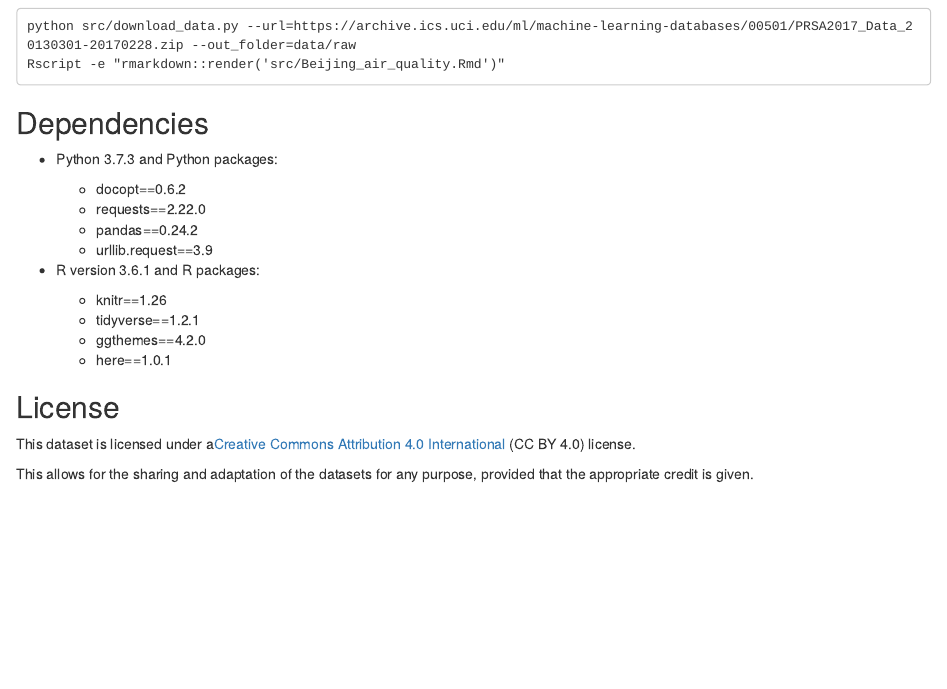
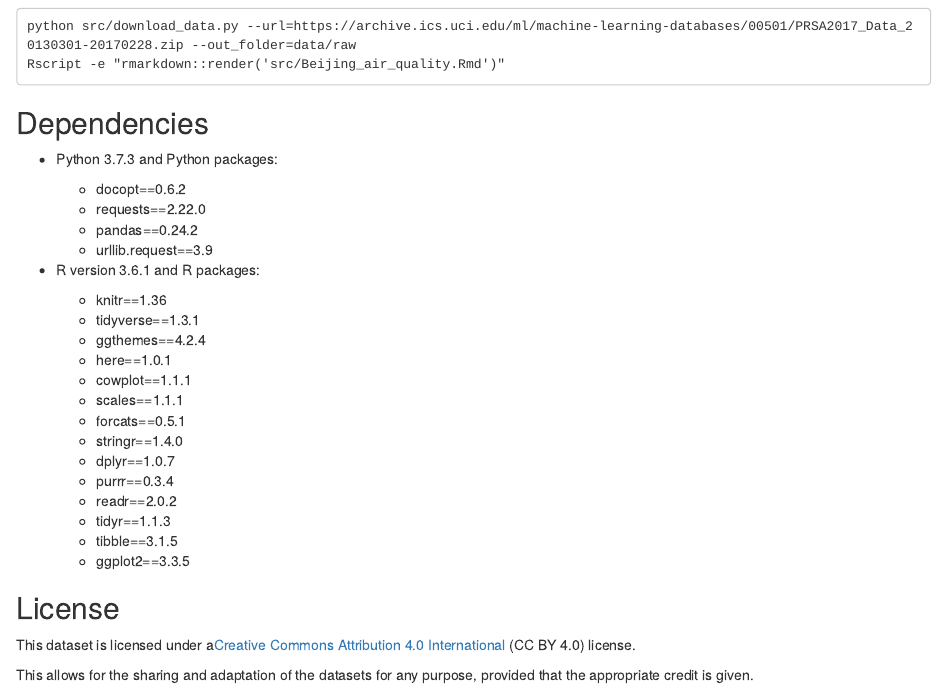
Before and after one commit to UBC-MDS/beijing_air_quality_analysis, an R Markdown document (README.Rmd): the page in a window 1100 px wide, from 1580 px down. Rendered offline with R 4.5, knitr and Pandoc, with nearby package versions.

Commit message:
Add dependences in ReadMe

```diff
--- a/README.Rmd
+++ b/README.Rmd
@@ -75,10 +75,20 @@ To replicate the analysis, clone this GitHub repository, install the [dependenci
 
 -   R version 3.6.1 and R packages:
 
-    -   knitr==1.26
-    -   tidyverse==1.2.1
-    -   ggthemes==4.2.0
+    -   knitr==1.36
+    -   tidyverse==1.3.1
+    -   ggthemes==4.2.4
     -   here==1.0.1
+    -   cowplot==1.1.1
+    -   scales==1.1.1
+    -   forcats==0.5.1
+    -   stringr==1.4.0
+    -   dplyr==1.0.7
+    -   purrr==0.3.4
+    -   readr==2.0.2
+    -   tidyr==1.1.3
+    -   tibble==3.1.5
+    -   ggplot2==3.3.5
 
 ## License
 
```
Also changed, not shown: README.Rmd (4 more changed lines).
